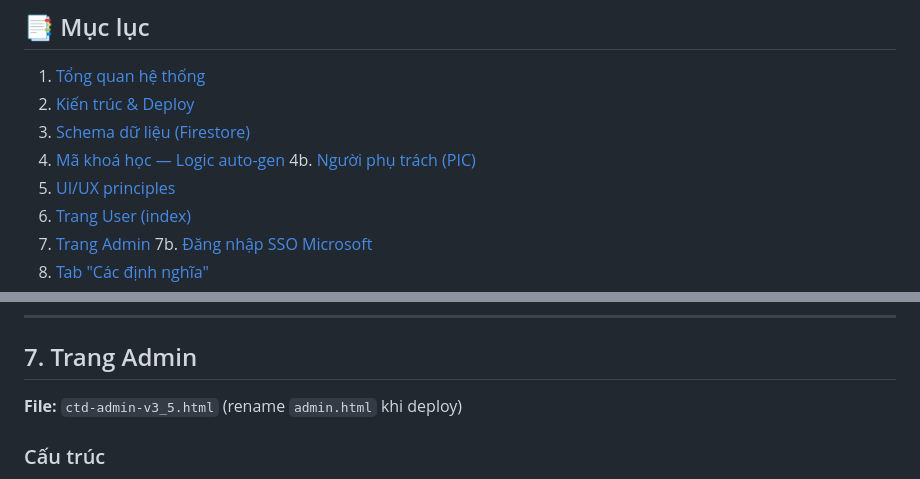
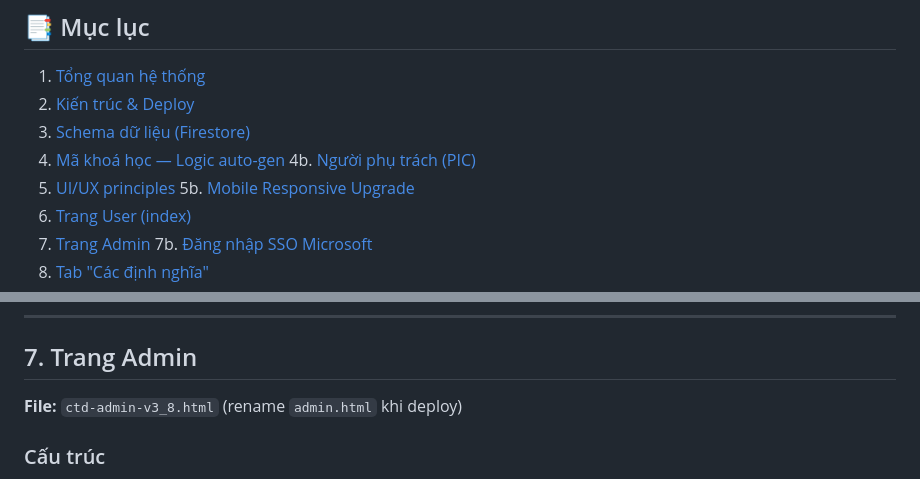
Before and after one commit to nhmaianh1209/ctd, a Markdown page: calendar/HANDOFF-v3_7.md, 2 parts joined by grey strips. Drawn GitHub-style.

```diff
--- a/calendar/HANDOFF-v3_7.md
+++ b/calendar/HANDOFF-v3_7.md
@@ -21,6 +21,7 @@
 4. [Mã khoá học — Logic auto-gen](#4-mã-khoá-học--logic-auto-gen)
 4b. [Người phụ trách (PIC)](#4b-người-phụ-trách-pic)
 5. [UI/UX principles](#5-uiux-principles)
+5b. [Mobile Responsive Upgrade](#5b-mobile-responsive-upgrade-mới-v38)
 6. [Trang User (index)](#6-trang-user-index)
 7. [Trang Admin](#7-trang-admin)
 7b. [Đăng nhập SSO Microsoft](#7b-đăng-nhập-sso-microsoft-mới-v37)
@@ -384,7 +428,7 @@ Phân loại • Hình thức • Đối tượng • Giảng viên • Thời l
 
 ## 7. Trang Admin
 
-**File:** `ctd-admin-v3_5.html` (rename `admin.html` khi deploy)
+**File:** `ctd-admin-v3_8.html` (rename `admin.html` khi deploy)
 
 ### Cấu trúc
 
```
Also changed, not shown: other parts of calendar/HANDOFF-v3_7.md (+66 -12 lines).
